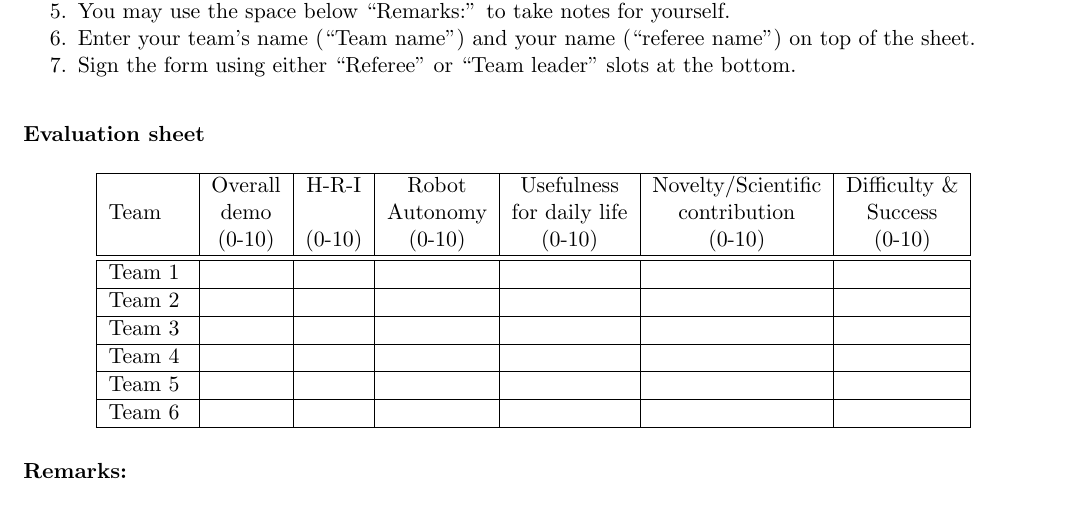
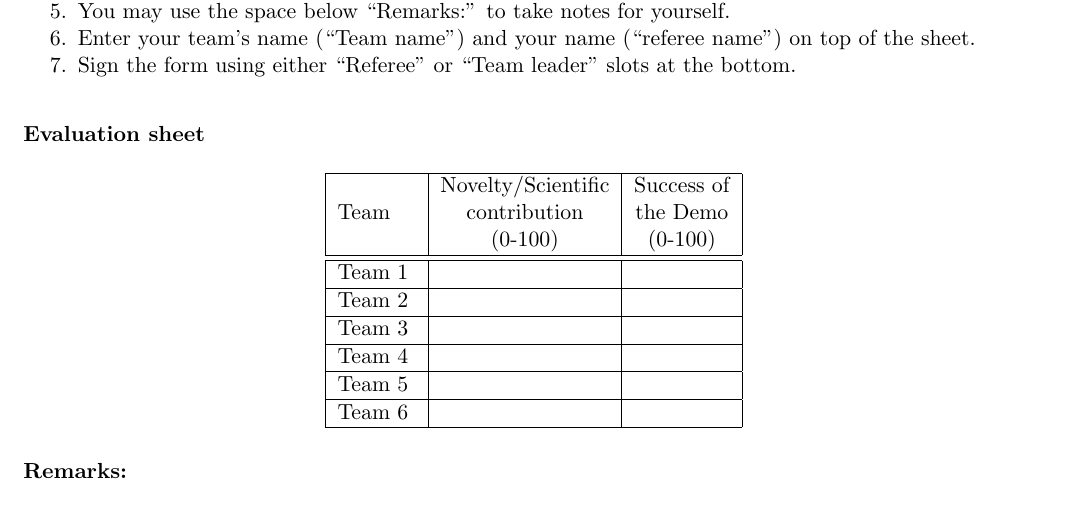
Before and after one commit to RoboCupAtHome/RuleBook, a LaTeX book (score_sheets.tex, which reads scoresheets/OpenChallenge.tex): part of page 10 of 15, cut so that both start at the same text. Compiled offline with pdfLaTeX.

Commit message:
Update OpenChallenge Scoresheet update - Evaluation criteria score changed from 0-10 to 0-100 - Evaluation criteria reduced to:   - Novelty/Scientific contribution   - Success of the demonstration   - Overall demo (commented out)

```diff
--- a/scoresheets/OpenChallenge.tex
+++ b/scoresheets/OpenChallenge.tex
@@ -13,17 +13,22 @@
 \begin{center}
 \begingroup
 \newcommand\tableTEAMS{}
-\def\do#1{\appto\tableTEAMS{#1 & & & & & &  \\\hline}}%
+% \def\do#1{\appto\tableTEAMS{#1 & & &  \\\hline}}%
+\def\do#1{\appto\tableTEAMS{#1 & &  \\\hline}}%
 \expandafter\docsvlist\expandafter{\TEAMSSTAGETWO}
-\begin{tabular}{|l|c|c|c|c|c|c|}
-  \hline
-  \multirow{3}{*}{Team}
-  &  Overall &  H-R-I  &   Robot   &   Usefulness   & Novelty/Scientific & Difficulty \&  \\
-  &   demo   &         &  Autonomy & for daily life &    contribution    &    Success     \\
-  &  (0-10)  & (0-10)  &   (0-10)  &     (0-10)     &       (0-10)       & (0-10)         \\
-  \hline
-  \hline
-  \tableTEAMS
+% \begin{tabular}{|l|c|c|c|}
+\begin{tabular}{|l|c|c|}
+	\hline
+	\multirow{3}{*}{Team}
+%	& Novelty/Scientific & Success of &  Overall  \\
+%	&    contribution    &  the Demo  &   demo    \\
+%	&      (0-100)       &  (0-100)   &  (0-100)  \\
+	& Novelty/Scientific & Success of \\
+	&    contribution    &  the Demo  \\
+	&      (0-100)       &  (0-100)   \\
+	\hline
+	\hline
+	\tableTEAMS
 \end{tabular}
 \endgroup
 \end{center}
```
